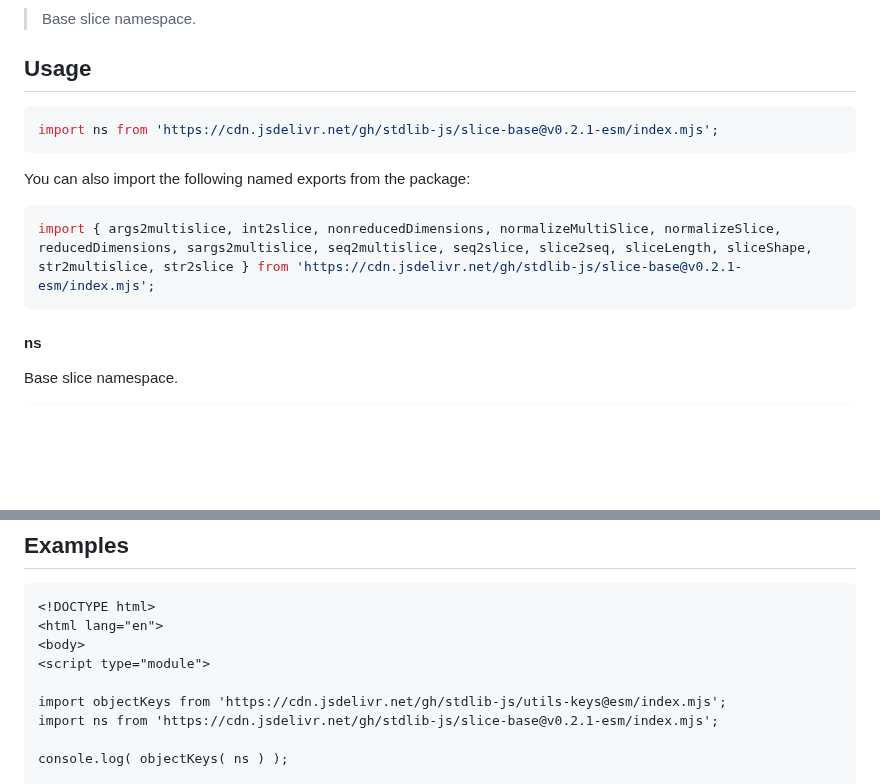
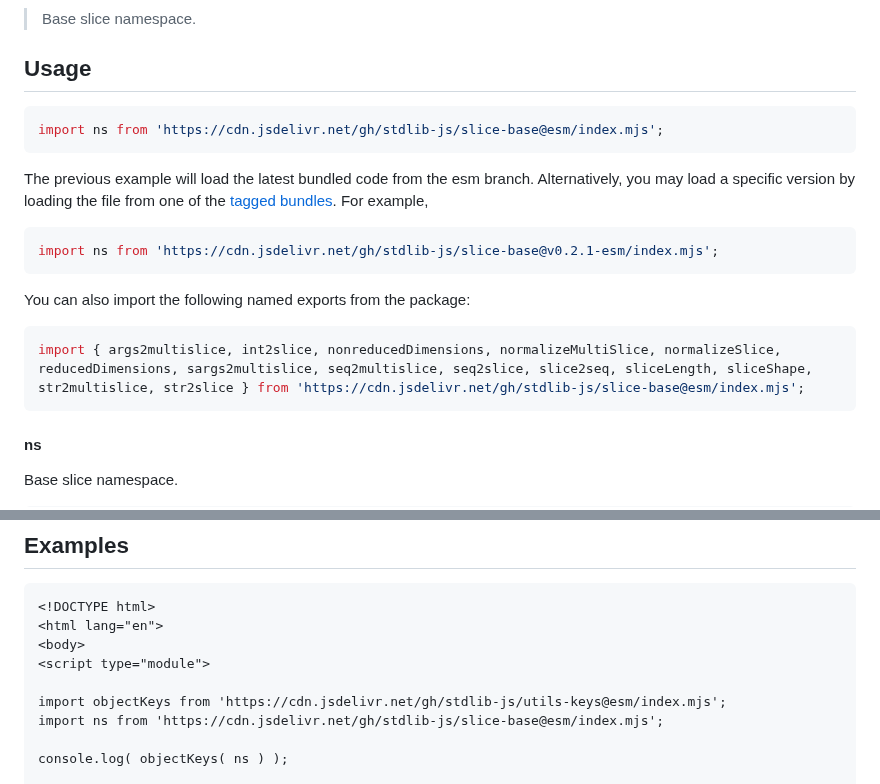
Before and after one commit to stdlib-js/slice-base, a Markdown page: README.md, 2 parts joined by grey strips. Rendered like a GitHub page; blank space fills up the shorter version.

Commit message:
Auto-generated commit

````diff
--- a/README.md
+++ b/README.md
@@ -42,13 +42,18 @@ limitations under the License.
 ## Usage
 
 ```javascript
+import ns from 'https://cdn.jsdelivr.net/gh/stdlib-js/slice-base@esm/index.mjs';
+```
+The previous example will load the latest bundled code from the esm branch. Alternatively, you may load a specific version by loading the file from one of the [tagged bundles](https://github.com/stdlib-js/slice-base/tags). For example,
+
+```javascript
 import ns from 'https://cdn.jsdelivr.net/gh/stdlib-js/slice-base@v0.2.1-esm/index.mjs';
 ```
 
 You can also import the following named exports from the package:
 
 ```javascript
-import { args2multislice, int2slice, nonreducedDimensions, normalizeMultiSlice, normalizeSlice, reducedDimensions, sargs2multislice, seq2multislice, seq2slice, slice2seq, sliceLength, sliceShape, str2multislice, str2slice } from 'https://cdn.jsdelivr.net/gh/stdlib-js/slice-base@v0.2.1-esm/index.mjs';
+import { args2multislice, int2slice, nonreducedDimensions, normalizeMultiSlice, normalizeSlice, reducedDimensions, sargs2multislice, seq2multislice, seq2slice, slice2seq, sliceLength, sliceShape, str2multislice, str2slice } from 'https://cdn.jsdelivr.net/gh/stdlib-js/slice-base@esm/index.mjs';
 ```
 
 #### ns
@@ -104,7 +109,7 @@ The namespace contains the following:
 <script type="module">
 
 import objectKeys from 'https://cdn.jsdelivr.net/gh/stdlib-js/utils-keys@esm/index.mjs';
-import ns from 'https://cdn.jsdelivr.net/gh/stdlib-js/slice-base@v0.2.1-esm/index.mjs';
+import ns from 'https://cdn.jsdelivr.net/gh/stdlib-js/slice-base@esm/index.mjs';
 
 console.log( objectKeys( ns ) );
 
````
